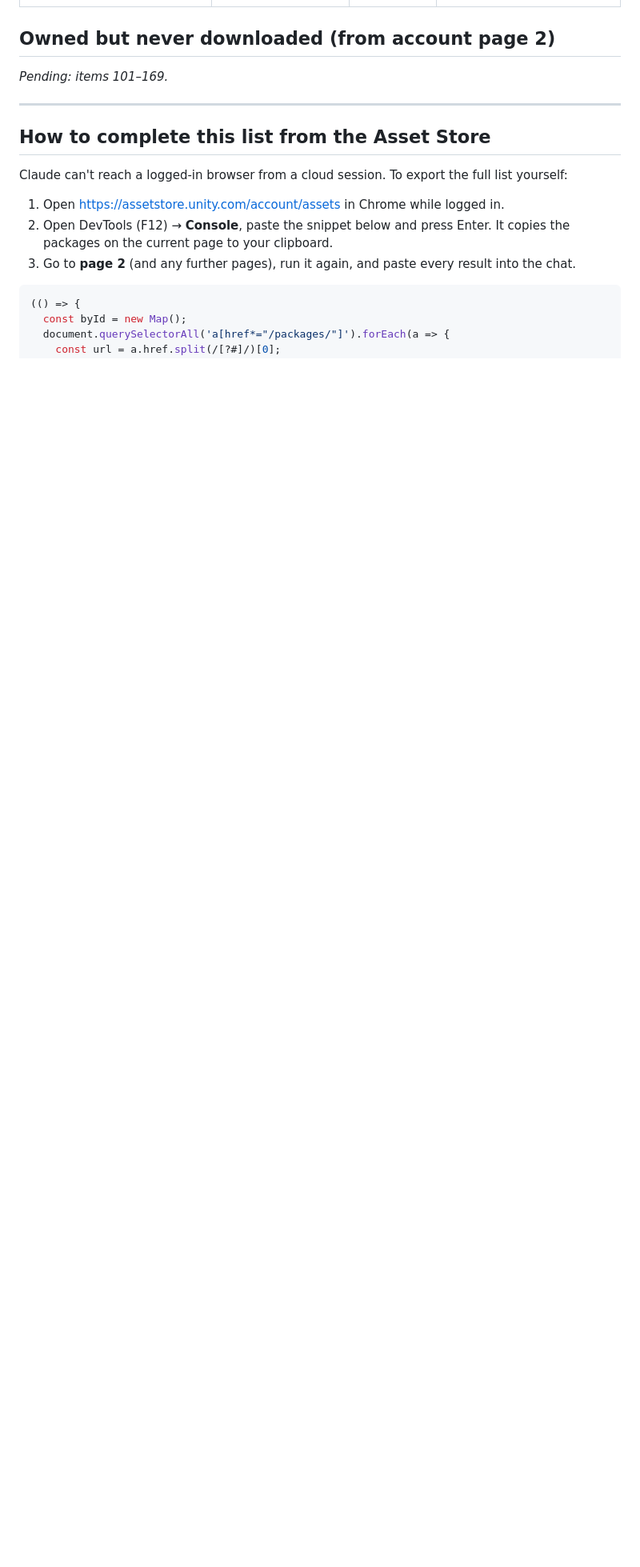
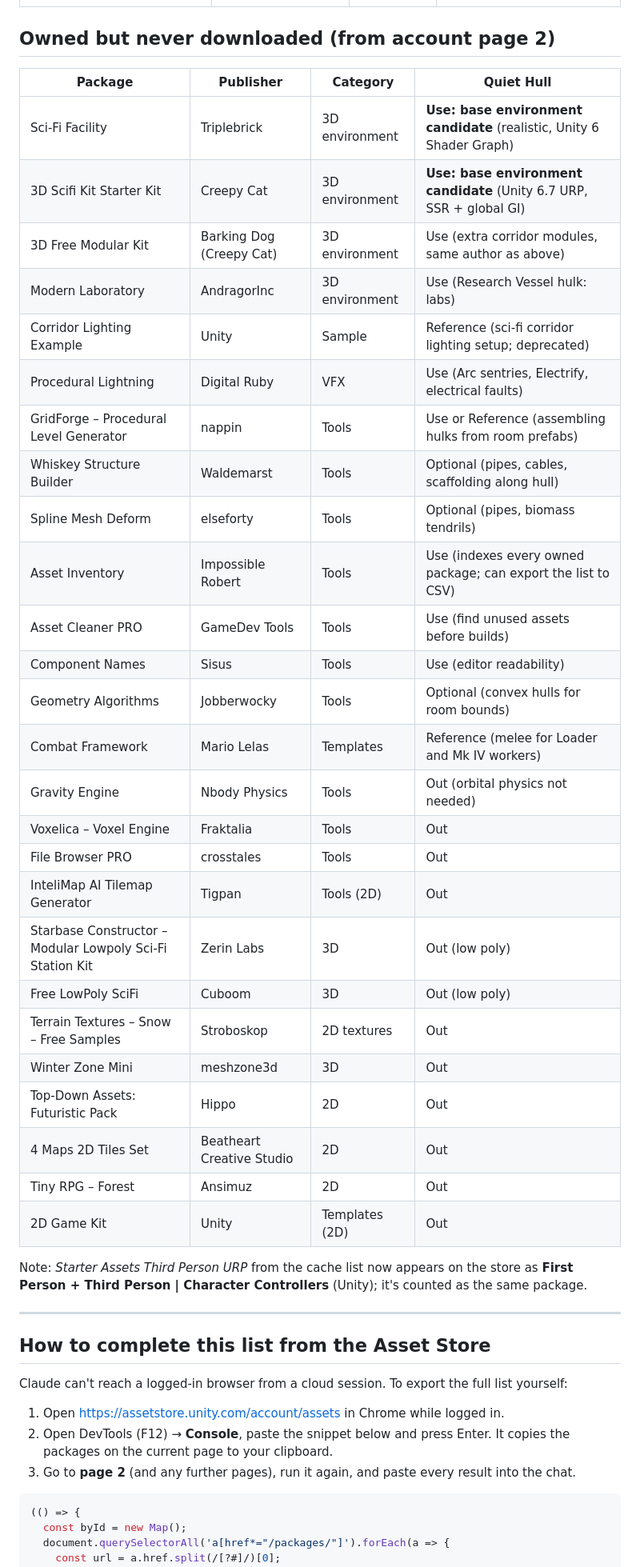
Before and after one commit to brunobozic/brunobozic.github.io, a Markdown page: quiet-hull/owned_assets.md, the part around one of its changes. Shown at 80% size. GitHub-like rendering; blank space fills up the shorter version.

Commit message:
Complete Quiet Hull asset list with account page 2
All 169 owned packages are now listed: 130 from the download cache,
13 never-downloaded from page 1 and 26 from page 2. Page 2 shows two
realistic sci-fi interior kits are already owned (Sci-Fi Facility,
3D Scifi Kit Starter Kit), plus GridForge for hulk layouts and
Procedural Lightning for arc effects.

Co-Authored-By: Claude Opus 5.5 <noreply@anthropic.com>
Claude-Session: https://claude.ai/code/session_01F7pFvSRxWtWcW6VzPz1GCA

```diff
--- a/quiet-hull/owned_assets.md
+++ b/quiet-hull/owned_assets.md
@@ -253,7 +254,36 @@ Legend for the **Quiet Hull** column: **Use** = mapped to a feature in the desig
 
 ## Owned but never downloaded (from account page 2)
 
-*Pending: items 101–169.*
+| Package | Publisher | Category | Quiet Hull |
+| --- | --- | --- | --- |
+| Sci-Fi Facility | Triplebrick | 3D environment | **Use: base environment candidate** (realistic, Unity 6 Shader Graph) |
+| 3D Scifi Kit Starter Kit | Creepy Cat | 3D environment | **Use: base environment candidate** (Unity 6.7 URP, SSR + global GI) |
+| 3D Free Modular Kit | Barking Dog (Creepy Cat) | 3D environment | Use (extra corridor modules, same author as above) |
+| Modern Laboratory | AndragorInc | 3D environment | Use (Research Vessel hulk: labs) |
+| Corridor Lighting Example | Unity | Sample | Reference (sci-fi corridor lighting setup; deprecated) |
+| Procedural Lightning | Digital Ruby | VFX | Use (Arc sentries, Electrify, electrical faults) |
+| GridForge – Procedural Level Generator | nappin | Tools | Use or Reference (assembling hulks from room prefabs) |
+| Whiskey Structure Builder | Waldemarst | Tools | Optional (pipes, cables, scaffolding along hull) |
+| Spline Mesh Deform | elseforty | Tools | Optional (pipes, biomass tendrils) |
+| Asset Inventory | Impossible Robert | Tools | Use (indexes every owned package; can export the list to CSV) |
+| Asset Cleaner PRO | GameDev Tools | Tools | Use (find unused assets before builds) |
+| Component Names | Sisus | Tools | Use (editor readability) |
+| Geometry Algorithms | Jobberwocky | Tools | Optional (convex hulls for room bounds) |
+| Combat Framework | Mario Lelas | Templates | Reference (melee for Loader and Mk IV workers) |
+| Gravity Engine | Nbody Physics | Tools | Out (orbital physics not needed) |
+| Voxelica – Voxel Engine | Fraktalia | Tools | Out |
+| File Browser PRO | crosstales | Tools | Out |
+| InteliMap AI Tilemap Generator | Tigpan | Tools (2D) | Out |
+| Starbase Constructor – Modular Lowpoly Sci-Fi Station Kit | Zerin Labs | 3D | Out (low poly) |
+| Free LowPoly SciFi | Cuboom | 3D | Out (low poly) |
+| Terrain Textures – Snow – Free Samples | Stroboskop | 2D textures | Out |
+| Winter Zone Mini | meshzone3d | 3D | Out |
+| Top-Down Assets: Futuristic Pack | Hippo | 2D | Out |
+| 4 Maps 2D Tiles Set | Beatheart Creative Studio | 2D | Out |
+| Tiny RPG – Forest | Ansimuz | 2D | Out |
+| 2D Game Kit | Unity | Templates (2D) | Out |
+
+Note: *Starter Assets Third Person URP* from the cache list now appears on the store as **First Person + Third Person | Character Controllers** (Unity); it's counted as the same package.
 
 ---
 
```
Also changed, not shown: other parts of quiet-hull/owned_assets.md (+5 -4 lines).
